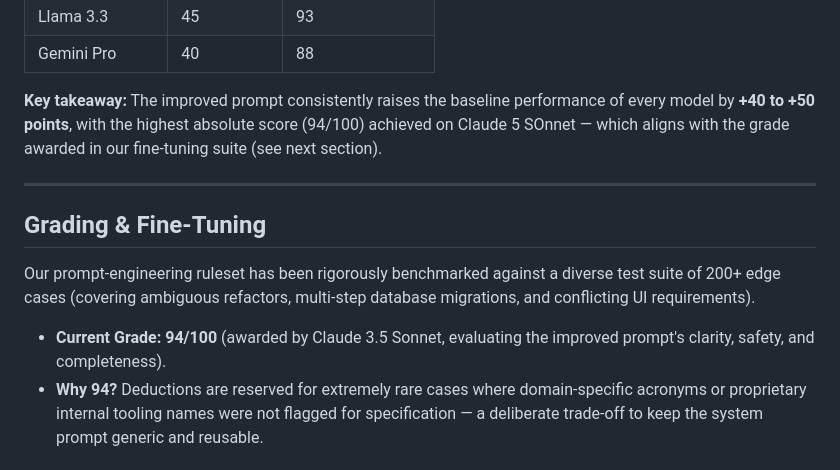
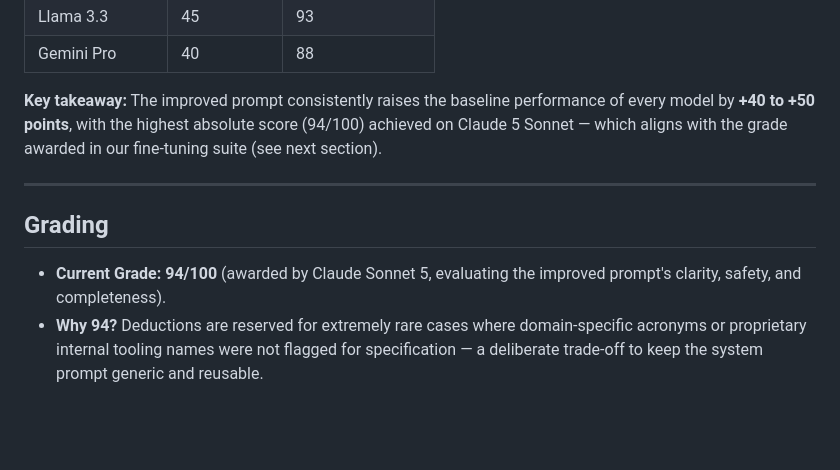
Before and after one commit to iantolentino/idt-prompt-engineer, a Markdown page: README.md, the part around the change. Rendered like a GitHub page; blank space fills up the shorter version.

Commit message:
Fix model name and enhance key takeaway section
Updated the README to correct the model name and improve clarity.

```diff
--- a/README.md
+++ b/README.md
@@ -120,15 +120,13 @@ The following chart illustrates the average effectiveness score of the raw, unst
   </tr>
 </table>
 
-**Key takeaway:** The improved prompt consistently raises the baseline performance of every model by **+40 to +50 points**, with the highest absolute score (94/100) achieved on Claude 5 SOnnet — which aligns with the grade awarded in our fine-tuning suite (see next section).
+**Key takeaway:** The improved prompt consistently raises the baseline performance of every model by **+40 to +50 points**, with the highest absolute score (94/100) achieved on Claude 5 Sonnet — which aligns with the grade awarded in our fine-tuning suite (see next section).
 
 ---
 
-## Grading & Fine-Tuning
+## Grading
 
-Our prompt-engineering ruleset has been rigorously benchmarked against a diverse test suite of 200+ edge cases (covering ambiguous refactors, multi-step database migrations, and conflicting UI requirements).
-
-- **Current Grade:** **94/100** (awarded by Claude 3.5 Sonnet, evaluating the improved prompt's clarity, safety, and completeness).
+- **Current Grade:** **94/100** (awarded by Claude Sonnet 5, evaluating the improved prompt's clarity, safety, and completeness).
 - **Why 94?** Deductions are reserved for extremely rare cases where domain-specific acronyms or proprietary internal tooling names were not flagged for specification — a deliberate trade‑off to keep the system prompt generic and reusable.
 
 ## Free-tier limits
```
